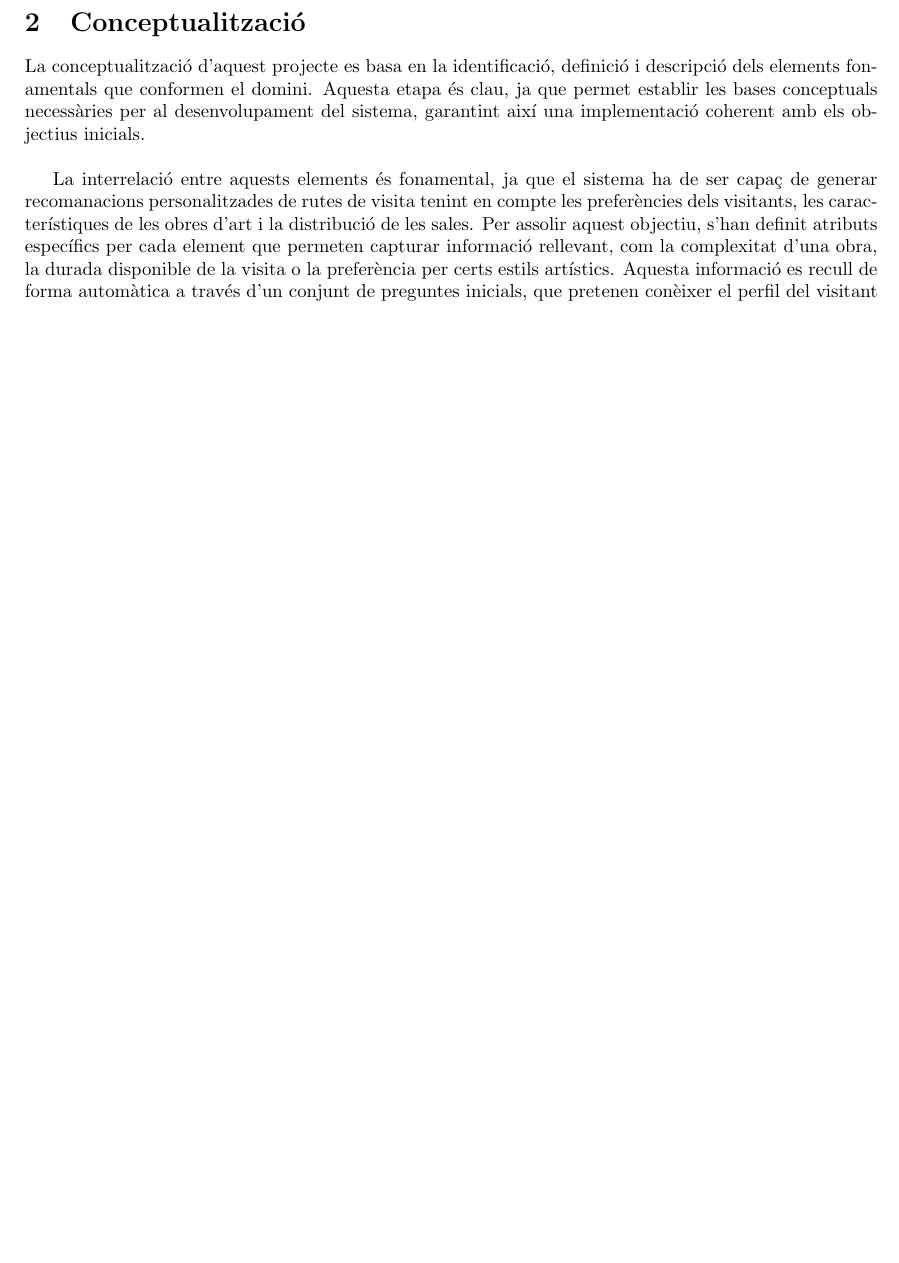
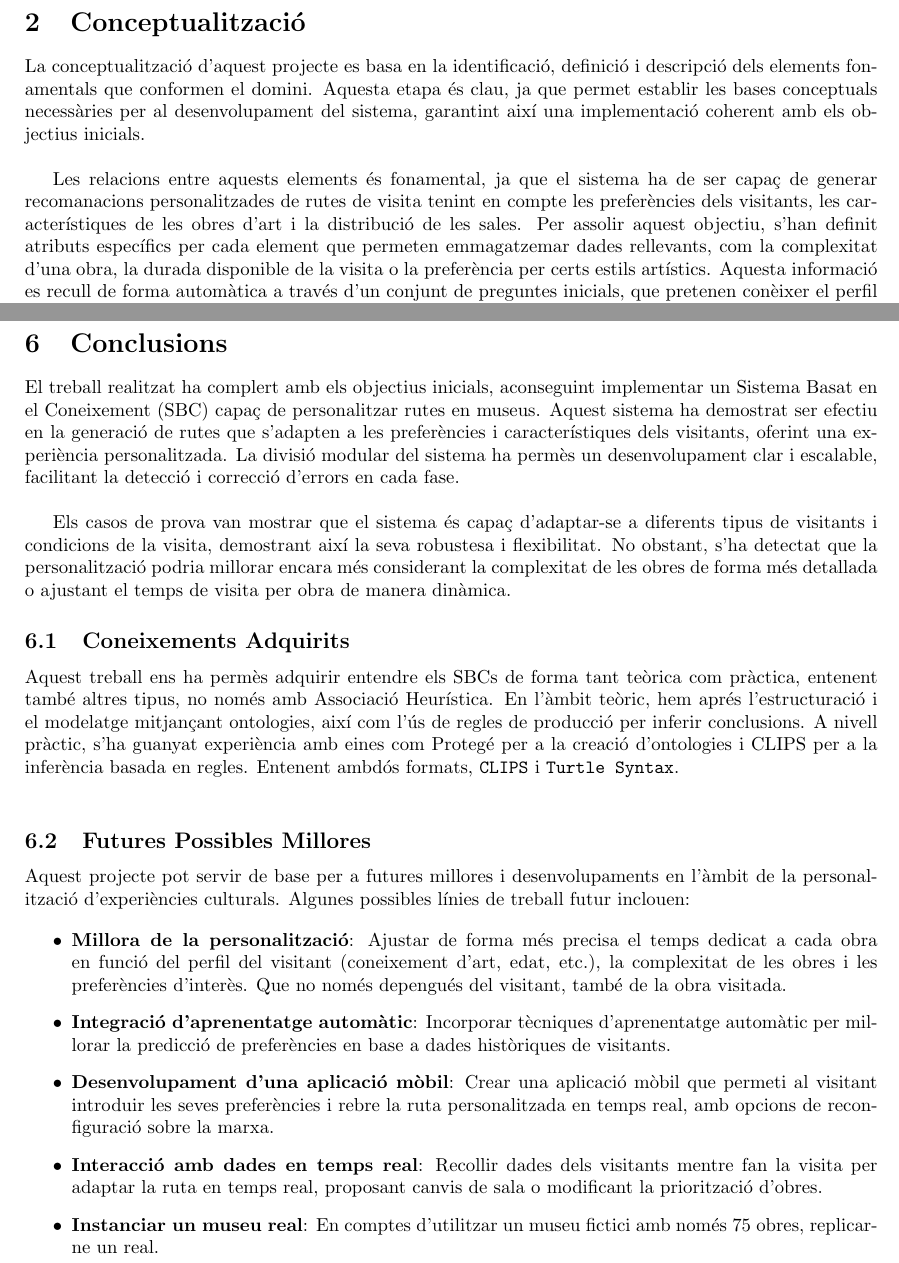
Before and after one commit to Willyllem88/IA-KBS, a LaTeX document (Latex/docu.tex): part of page 5 of 17 before the commit and two parts of pages 5 and 18 of 18 after it, the two joined at a grey line, cut so that both start at the same text, the shorter picture padded with empty space. Compiled offline with pdfLaTeX.

Commit message:
Revisió i conclusions

```diff
--- a/Latex/docu.tex
+++ b/Latex/docu.tex
@@ -91,7 +90,7 @@
 
 	La conceptualització d'aquest projecte es basa en la identificació, definició i descripció dels elements fonamentals que conformen el domini. Aquesta etapa és clau, ja que permet establir les bases conceptuals necessàries per al desenvolupament del sistema, garantint així una implementació coherent amb els objectius inicials. \\
 
-	La interrelació entre aquests elements és fonamental, ja que el sistema ha de ser capaç de generar recomanacions personalitzades de rutes de visita tenint en compte les preferències dels visitants, les característiques de les obres d'art i la distribució de les sales. Per assolir aquest objectiu, s'han definit atributs específics per cada element que permeten capturar informació rellevant, com la complexitat d'una obra, la durada disponible de la visita o la preferència per certs estils artístics. Aquesta informació es recull de forma automàtica a través d'un conjunt de preguntes inicials, que pretenen conèixer el perfil del visitant i els seus interessos. \\
+	Les relacions entre aquests elements és fonamental, ja que el sistema ha de ser capaç de generar recomanacions personalitzades de rutes de visita tenint en compte les preferències dels visitants, les característiques de les obres d'art i la distribució de les sales. Per assolir aquest objectiu, s'han definit atributs específics per cada element que permeten emmagatzemar dades rellevants, com la complexitat d'una obra, la durada disponible de la visita o la preferència per certs estils artístics. Aquesta informació es recull de forma automàtica a través d'un conjunt de preguntes inicials, que pretenen conèixer el perfil del visitant i els seus interessos. \\
 
 	Mitjançant la definició clara i precisa dels conceptes del domini, es redueixen les possibles ambigüitats del disseny i es faciliten els mecanismes de personalització de les rutes. \\
 
@@ -611,4 +616,27 @@
 	\paragraph{Sortida obtinguda:}
 	En aquest cas, com la visita era tant llarga i individual (requereix de menys temps per visitar cada obra, així que en pot visitar més), la ruta proposada inclou totes les obres del museu. Per tant, també obtenim un resultat esperat.
 
+	\newpage
+	\section{Conclusions}
+
+	El treball realitzat ha complert amb els objectius inicials, aconseguint implementar un Sistema Basat en el Coneixement (SBC) capaç de personalitzar rutes en museus. Aquest sistema ha demostrat ser efectiu en la generació de rutes que s'adapten a les preferències i característiques dels visitants, oferint una experiència personalitzada. La divisió modular del sistema ha permès un desenvolupament clar i escalable, facilitant la detecció i correcció d'errors en cada fase. \\
+
+	Els casos de prova van mostrar que el sistema és capaç d'adaptar-se a diferents tipus de visitants i condicions de la visita, demostrant així la seva robustesa i flexibilitat. No obstant, s'ha detectat que la personalització podria millorar encara més considerant la complexitat de les obres de forma més detallada o ajustant el temps de visita per obra de manera dinàmica.
+
+	\subsection{Coneixements Adquirits}
+
+	Aquest treball ens ha permès adquirir entendre els SBCs de forma tant teòrica com pràctica, entenent també altres tipus, no només amb Associació Heurística. En l'àmbit teòric, hem aprés l'estructuració i el modelatge mitjançant ontologies, així com l'ús de regles de producció per inferir conclusions. A nivell pràctic, s'ha guanyat experiència amb eines com Protegé per a la creació d'ontologies i CLIPS per a la inferència basada en regles. Entenent ambdós formats, \texttt{CLIPS} i \texttt{Turtle Syntax}. \\
+
+	\subsection{Futures Possibles Millores}
+
+	Aquest projecte pot servir de base per a futures millores i desenvolupaments en l'àmbit de la personalització d'experiències culturals. Algunes possibles línies de treball futur inclouen:
+
+	\begin{itemize}
+		\item \textbf{Millora de la personalització}: Ajustar de forma més precisa el temps dedicat a cada obra en funció del perfil del visitant (coneixement d'art, edat, etc.), la complexitat de les obres i les preferències d'interès. Que no només depengués del visitant, també de la obra visitada.
+		\item \textbf{Integració d'aprenentatge automàtic}: Incorporar tècniques d'aprenentatge automàtic per millorar la predicció de preferències en base a dades històriques de visitants.
+		\item \textbf{Desenvolupament d'una aplicació mòbil}: Crear una aplicació mòbil que permeti al visitant introduir les seves preferències i rebre la ruta personalitzada en temps real, amb opcions de reconfiguració sobre la marxa.
+		\item \textbf{Interacció amb dades en temps real}: Recollir dades dels visitants mentre fan la visita per adaptar la ruta en temps real, proposant canvis de sala o modificant la priorització d'obres.
+		\item \textbf{Instanciar un museu real}: En comptes d'utilitzar un museu fictici amb només 75 obres, replicar-ne un real.
+	\end{itemize}
+
 \end{document}
```
Also changed, not shown: Latex/docu.pdf, Latex/images/ontologia.png (added), Latex/docu.tex (9 more changed lines).
